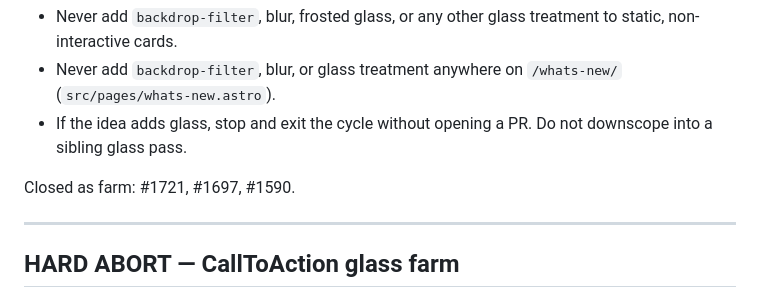
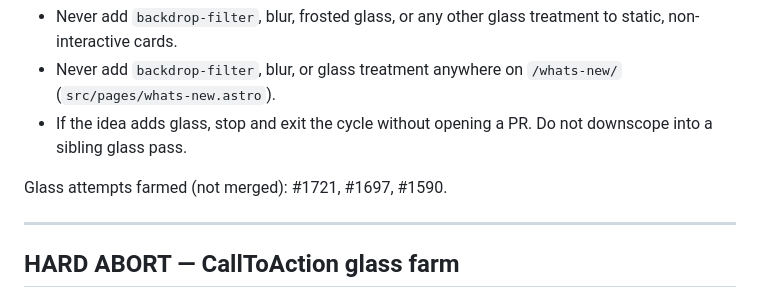
Before and after one commit to alehar9320/astro-cloudflare-personal-website, a Markdown page: .Jules/kinetic.md, the part around the change. GitHub-like rendering.

Commit message:
chore(.Jules): kinetic glass abort farm-line wording

```diff
--- a/.Jules/kinetic.md
+++ b/.Jules/kinetic.md
@@ -34,7 +34,7 @@ Read this before scouting. It overrides any idea below.
 - Never add `backdrop-filter`, blur, or glass treatment anywhere on `/whats-new/` (`src/pages/whats-new.astro`).
 - If the idea adds glass, stop and exit the cycle without opening a PR. Do not downscope into a sibling glass pass.
 
-Closed as farm: #1721, #1697, #1590.
+Glass attempts farmed (not merged): #1721, #1697, #1590.
 
 ---
 
```
